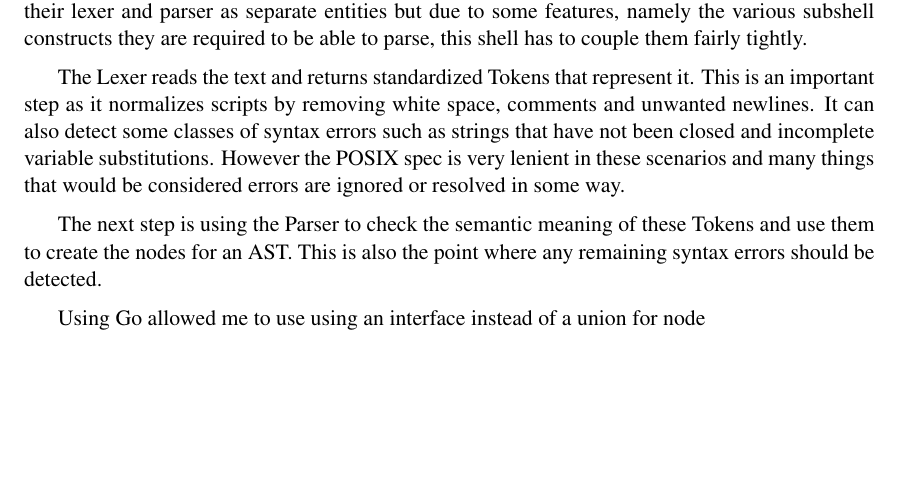
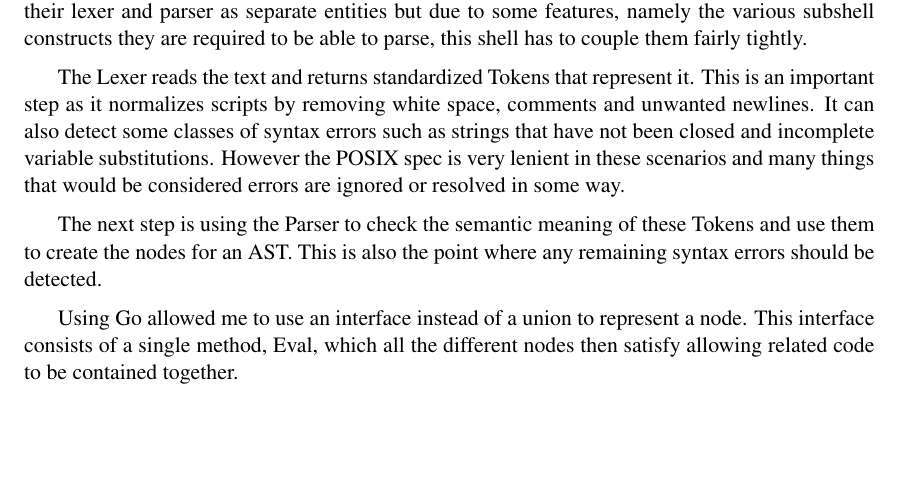
Before and after one commit to danwakefield/diss, a LaTeX thesis (dissertation.tex, which reads Chapter2/chapter2.tex): part of page 17 of 31, cut so that both start at the same text. Compiled offline with pdfLaTeX.

Commit message:
Update on Overleaf.

```diff
--- a/Chapter2/chapter2.tex
+++ b/Chapter2/chapter2.tex
@@ -124,7 +124,8 @@ The next step is using the Parser to check the semantic meaning of these Tokens
 This is also the point where any remaining syntax errors should be detected.
 % Write more.
 
-Using Go allowed me to use using an interface instead of a union for node
+Using Go allowed me to use an interface instead of a union to represent a node.
+This interface consists of a single method, Eval, which all the different nodes then satisfy allowing related code to be contained together.
 
 
 
```
